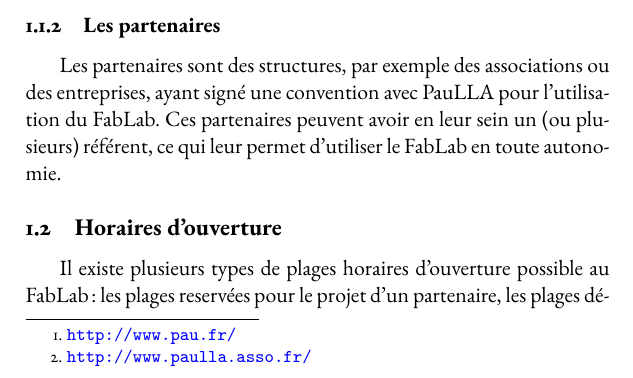
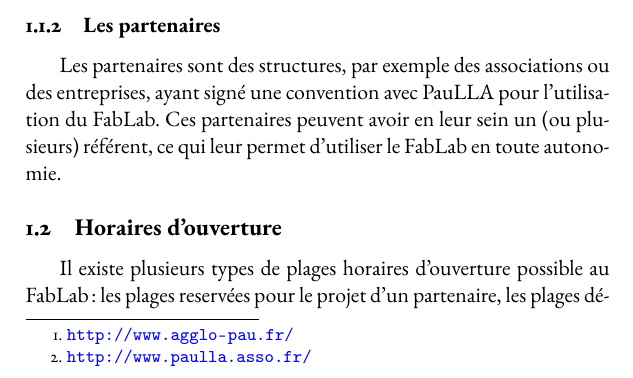
Before and after one commit to InBricoleWeTrust/fablab.LivretAcceuil, a LaTeX document (000-Livret.tex, which reads 100-intro.tex): part of page 3 of 11, cut so that both start at the same text. Compiled offline with pdfLaTeX; a missing font is replaced by an installed copy or a similar font.

Commit message:
FIX : URL de la CDA et non de la ville

```diff
--- a/100-intro.tex
+++ b/100-intro.tex
@@ -1,4 +1,4 @@
-Le FabLab de Pau, soutenue par la communauté d'agglomération de Pau\footnote{\url{http://www.pau.fr/}} et porté par l'association PauLLA\footnote{\url{http://www.paulla.asso.fr/}}, est un espace de fabrication numérique et de prototypage. On y retrouve des machines pilotées par ordinateur ainsi que du matériel permettant la création, l'étude  ou la modification de circuits électroniques. D'autres outils, comme des perceuses ou des machines à coudre peuvent êtres disponibles.
+Le FabLab de Pau, soutenue par la communauté d'agglomération de Pau\footnote{\url{http://www.agglo-pau.fr/}} et porté par l'association PauLLA\footnote{\url{http://www.paulla.asso.fr/}}, est un espace de fabrication numérique et de prototypage. On y retrouve des machines pilotées par ordinateur ainsi que du matériel permettant la création, l'étude  ou la modification de circuits électroniques. D'autres outils, comme des perceuses ou des machines à coudre peuvent êtres disponibles.
 
 Le FabLab de Pau est également un lieu de rencontre entre créateurs, étudiants, artistes, ingénieurs, particuliers, professionnels, \dots
 
```
